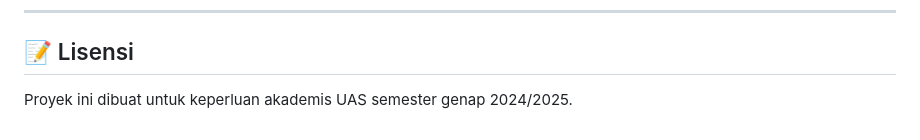
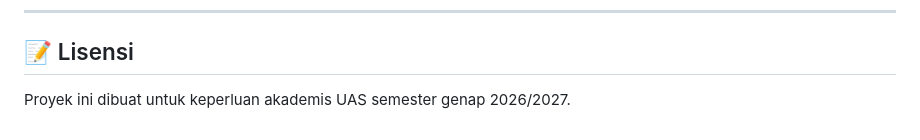
Before and after one commit to rafimahesaadyaksa/mahesavault, a Markdown page: README.md, the part around the change. Rendered like a GitHub page.

```diff
--- a/README.md
+++ b/README.md
@@ -189,4 +189,4 @@ Rafi Mahesa Adyaksa
 
 ## 📝 Lisensi
 
-Proyek ini dibuat untuk keperluan akademis UAS semester genap 2024/2025.
+Proyek ini dibuat untuk keperluan akademis UAS semester genap 2026/2027.
```
